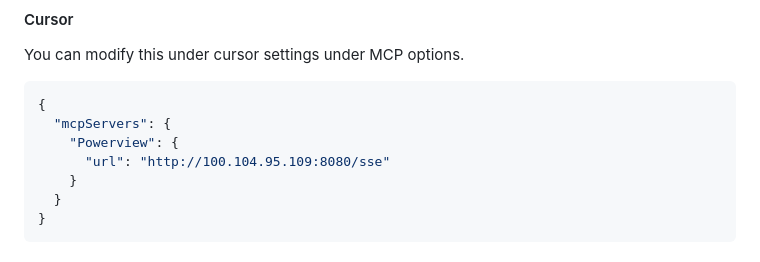
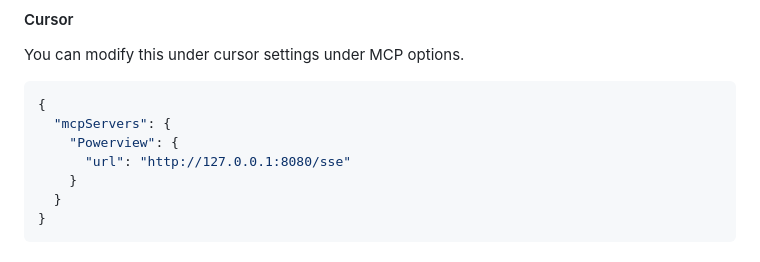
Before and after one commit to aniqfakhrul/powerview.py, a Markdown page: README.md, the part around one of its changes. Rendered like a GitHub page.

```diff
--- a/README.md
+++ b/README.md
@@ -434,7 +434,7 @@ You can modify this under cursor settings under MCP options.
 {
   "mcpServers": {
     "Powerview": {
-      "url": "http://100.104.95.109:8080/sse"
+      "url": "http://127.0.0.1:8080/sse"
     }
   }
 }
```
Also changed, not shown: other parts of README.md (+1 -1 lines).
